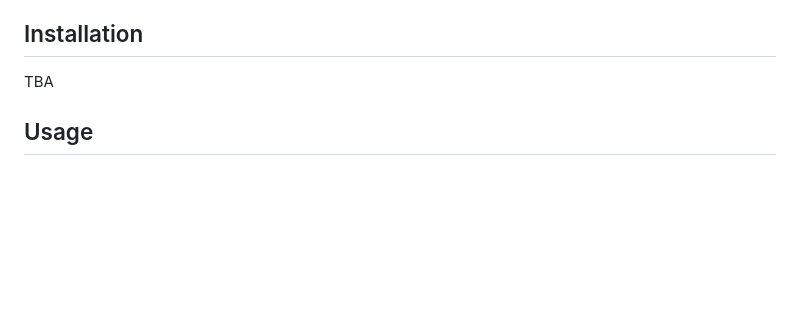
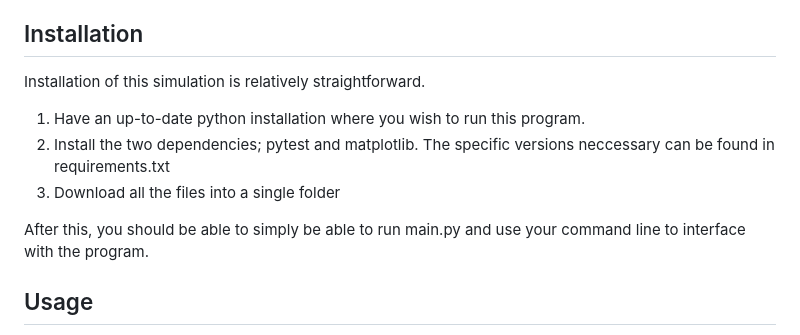
Before and after one commit to olincollege/Ray-Optics-Simulator, a Markdown page: README.md, the part around the change. GitHub-like rendering; blank space fills up the shorter version.

Commit message:
Added installation to README

```diff
--- a/README.md
+++ b/README.md
@@ -62,7 +62,12 @@ It is reccomended to run quit after each simulation as there are currently no me
 
 
 ## Installation
-TBA
+Installation of this simulation is relatively straightforward.
+1. Have an up-to-date python installation where you wish to run this program.
+2. Install the two dependencies; pytest and matplotlib. The specific versions neccessary can be found in requirements.txt
+3. Download all the files into a single folder
+
+After this, you should be able to simply be able to run main.py and use your command line to interface with the program.
 
 ## Usage
 
```
